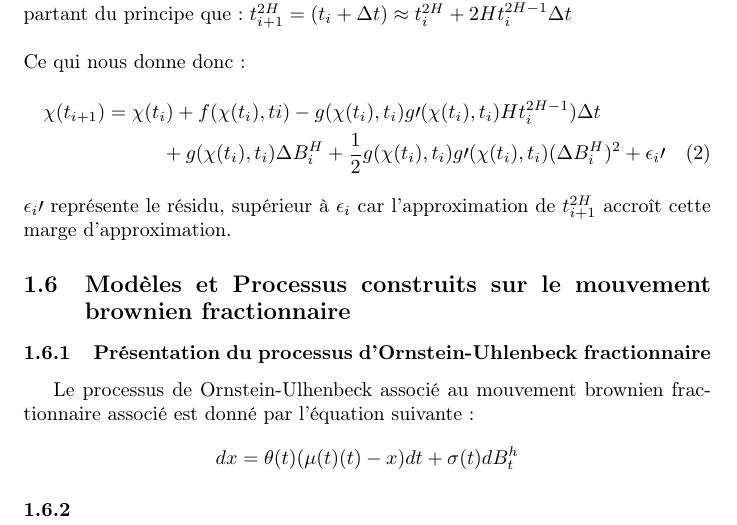
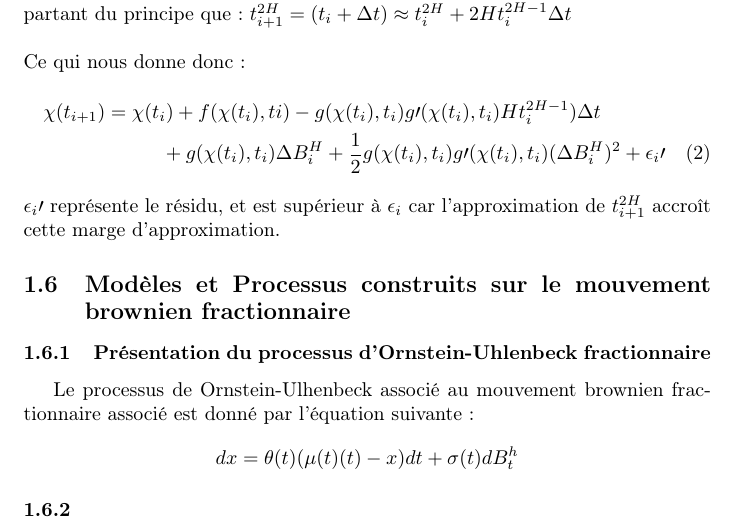
Before and after one commit to rbensahla/M-moire, a LaTeX document (Rédaction mémoire de recherche.tex): part of page 9 of 10, cut so that both start at the same text. Compiled offline with pdfLaTeX.

Commit message:
Add files via upload

```diff
--- a/Rédaction mémoire de recherche.tex
+++ b/Rédaction mémoire de recherche.tex
@@ -133,7 +133,7 @@
 		\begin{multline}
  			\chi(t_{i+1}) =  \chi(t_i) + f(\chi(t_i), ti) - g(\chi(t_i), t_i)g\prime(\chi(t_i), t_i)Ht_i^{2H-1})\Delta t  \\ + g(\chi(t_i), t_i)\Delta B_i^H  + \frac{1}{2}g(\chi(t_i), t_i)g\prime(\chi(t_i), t_i)(\Delta B_i^H)^2 + \epsilon_i\prime
 		\end{multline}
-		$\epsilon_i\prime$ représente le résidu, supérieur à $\epsilon_i$ car l'approximation de $t_{i+1}^{2H}$ accroît cette marge d'approximation.
+		$\epsilon_i\prime$ représente le résidu, et est supérieur à $\epsilon_i$ car l'approximation de $t_{i+1}^{2H}$ accroît cette marge d'approximation.
 
 	\subsection{Modèles et Processus construits sur le mouvement brownien fractionnaire}
 		\subsubsection{Présentation du processus d'Ornstein-Uhlenbeck fractionnaire}
```
Also changed, not shown: Rédaction mémoire de recherche.pdf.
